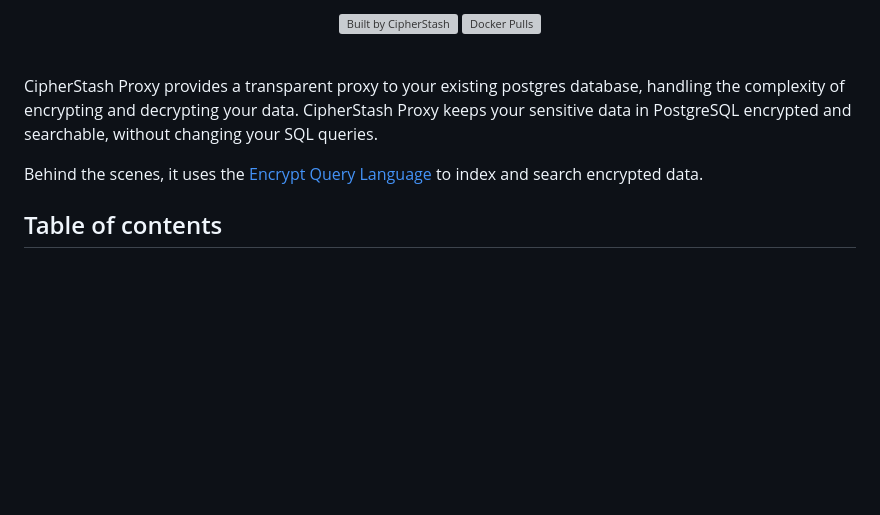
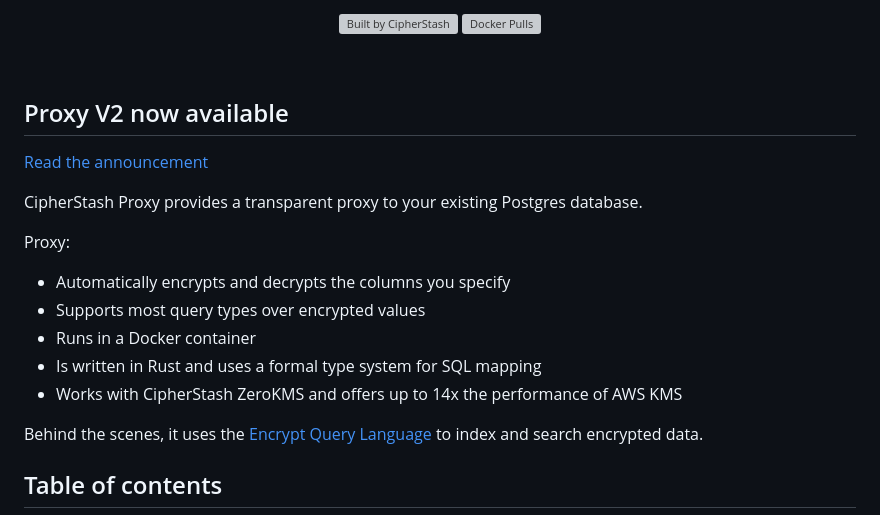
Before and after one commit to cipherstash/proxy, a Markdown page: README.md, the part around the change. GitHub-like rendering; blank space fills up the shorter version; grey boxes are pictures that could not be loaded.

Commit message:
chore(docs): Update README.md
Linked to announcement and updated intro text.

Signed-off-by: Dan Draper <dan@cipherstash.com>

```diff
--- a/README.md
+++ b/README.md
@@ -25,8 +25,19 @@
 
 <!-- start -->
 
-CipherStash Proxy provides a transparent proxy to your existing postgres database, handling the complexity of encrypting and decrypting your data.
-CipherStash Proxy keeps your sensitive data in PostgreSQL encrypted and searchable, without changing your SQL queries.
+## Proxy V2 now available
+
+[Read the announcement](https://cipherstash.com/blog/introducing-proxy)
+
+
+CipherStash Proxy provides a transparent proxy to your existing Postgres database.
+
+Proxy:
+* Automatically encrypts and decrypts the columns you specify
+* Supports most query types over encrypted values
+* Runs in a Docker container
+* Is written in Rust and uses a formal type system for SQL mapping
+* Works with CipherStash ZeroKMS and offers up to 14x the performance of AWS KMS
 
 Behind the scenes, it uses the [Encrypt Query Language](https://github.com/cipherstash/encrypt-query-language/) to index and search encrypted data.
 
```
